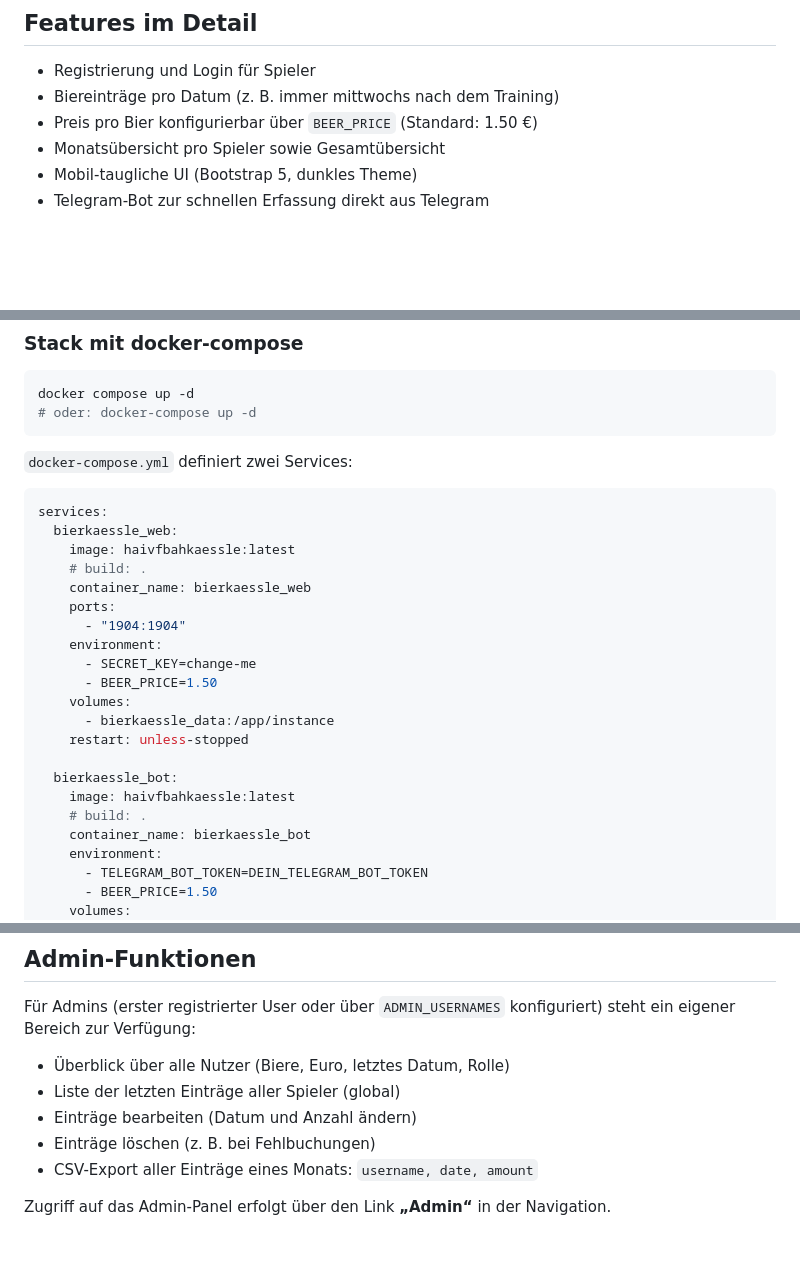
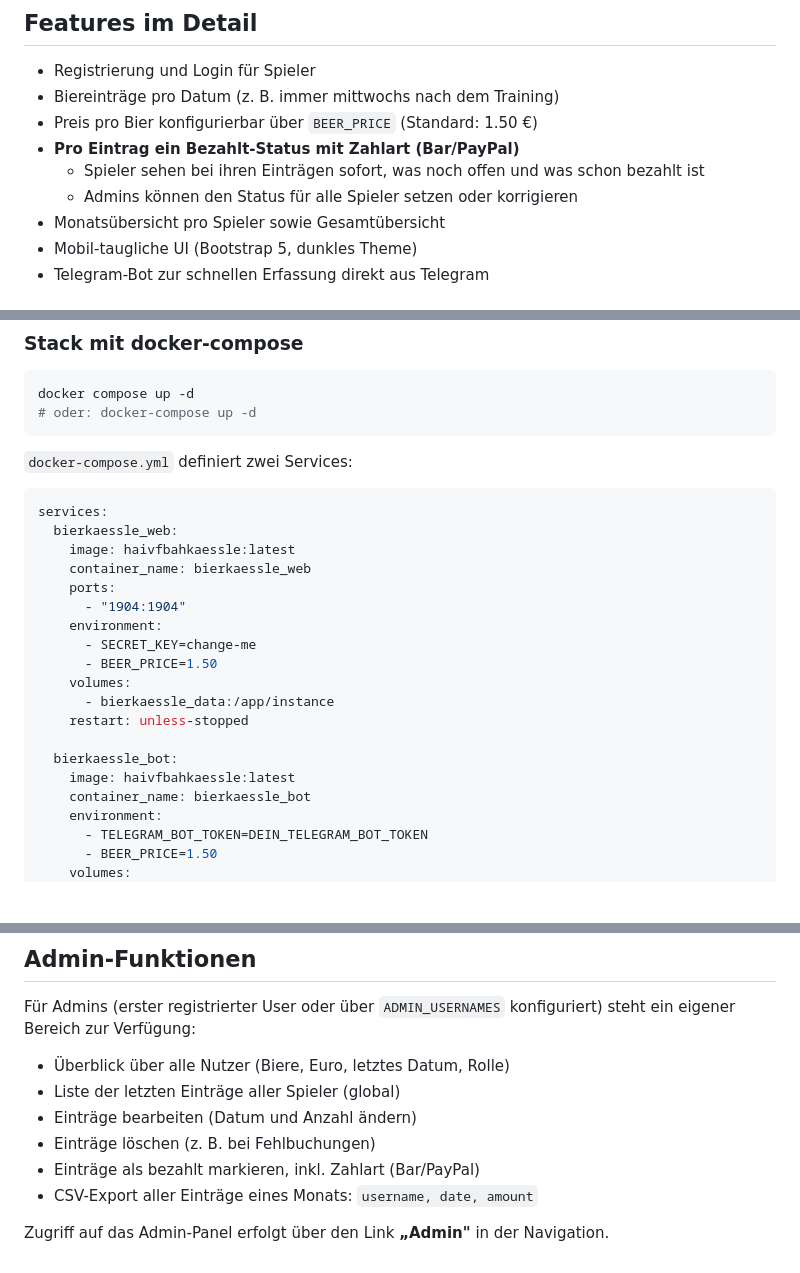
Before and after one commit to jbkunama1/hAI.VfBAHKaessle, a Markdown page: README.md, 3 parts joined by grey strips. Rendered like a GitHub page; blank space fills up the shorter version.

```diff
--- a/README.md
+++ b/README.md
@@ -53,6 +55,9 @@ Lizenz: MIT (siehe `LICENSE`).
 - Registrierung und Login für Spieler
 - Biereinträge pro Datum (z. B. immer mittwochs nach dem Training)
 - Preis pro Bier konfigurierbar über `BEER_PRICE` (Standard: 1.50 €)
+- **Pro Eintrag ein Bezahlt-Status mit Zahlart (Bar/PayPal)**
+  - Spieler sehen bei ihren Einträgen sofort, was noch offen und was schon bezahlt ist
+  - Admins können den Status für alle Spieler setzen oder korrigieren
 - Monatsübersicht pro Spieler sowie Gesamtübersicht
 - Mobil-taugliche UI (Bootstrap 5, dunkles Theme)
 - Telegram-Bot zur schnellen Erfassung direkt aus Telegram
@@ -145,7 +150,6 @@ docker compose up -d
 services:
   bierkaessle_web:
     image: haivfbahkaessle:latest
-    # build: .
     container_name: bierkaessle_web
     ports:
       - "1904:1904"
@@ -158,7 +162,6 @@ services:
 
   bierkaessle_bot:
     image: haivfbahkaessle:latest
-    # build: .
     container_name: bierkaessle_bot
     environment:
       - TELEGRAM_BOT_TOKEN=DEIN_TELEGRAM_BOT_TOKEN
@@ -199,6 +202,7 @@ Für Admins (erster registrierter User oder über `ADMIN_USERNAMES` konfiguriert
 - Liste der letzten Einträge aller Spieler (global)
 - Einträge bearbeiten (Datum und Anzahl ändern)
 - Einträge löschen (z. B. bei Fehlbuchungen)
+- Einträge als bezahlt markieren, inkl. Zahlart (Bar/PayPal)
 - CSV-Export aller Einträge eines Monats: `username, date, amount`
 
-Zugriff auf das Admin-Panel erfolgt über den Link **„Admin“** in der Navigation.
+Zugriff auf das Admin-Panel erfolgt über den Link **„Admin"** in der Navigation.
```
Also changed, not shown: other parts of README.md (+3 -1 lines).
